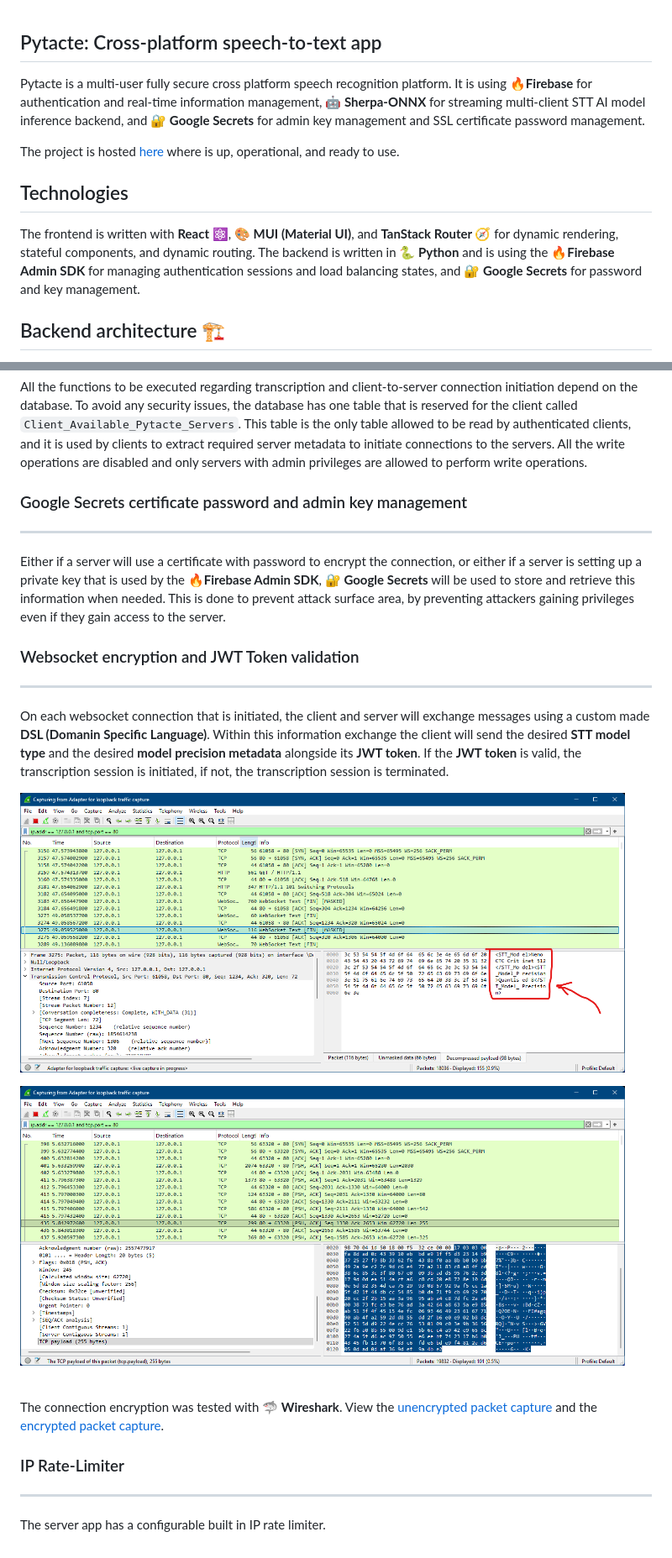
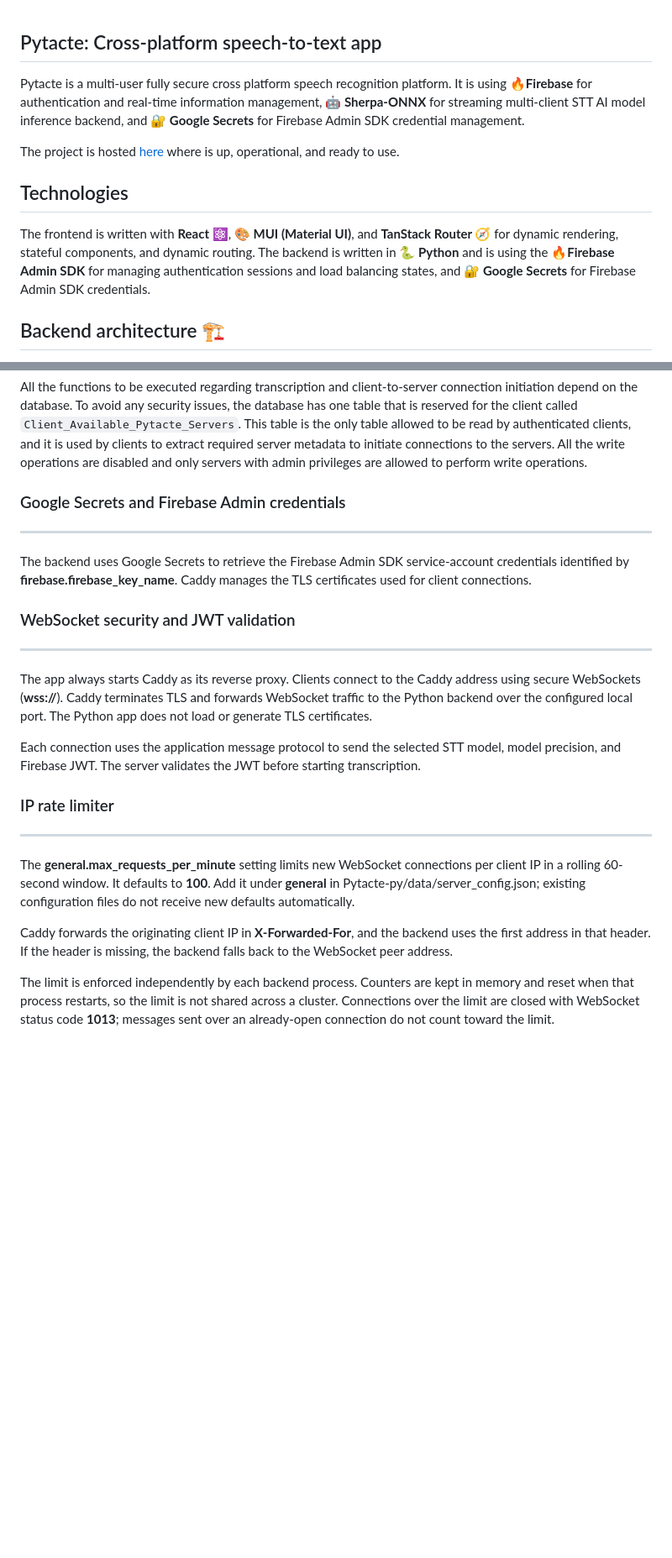
Before and after one commit to CSharpTeoMan911/Pytacte, a Markdown page: README.md, 2 parts joined by grey strips. Shown at 84% size. Drawn GitHub-style; blank space fills up the shorter version.

```diff
--- a/README.md
+++ b/README.md
@@ -8,14 +8,14 @@
 
 ## Pytacte: Cross-platform speech-to-text app
 
-Pytacte is a multi-user fully secure cross platform speech recognition platform. It is using **🔥Firebase** for authentication and real-time information management, **🤖 Sherpa-ONNX** for streaming multi-client STT AI model inference backend, and **🔐 Google Secrets** for admin key management and SSL certificate password management.
+Pytacte is a multi-user fully secure cross platform speech recognition platform. It is using **🔥Firebase** for authentication and real-time information management, **🤖 Sherpa-ONNX** for streaming multi-client STT AI model inference backend, and **🔐 Google Secrets** for Firebase Admin SDK credential management.
 
 The project is hosted [here](https://pytacte.web.app) where is up, operational, and ready to use.
 
 ## Technologies
 
 The frontend is written with **React ⚛️**, **🎨 MUI (Material UI)**, and **TanStack Router 🧭** for dynamic rendering, stateful components, and dynamic routing. The backend is written in **🐍 Python**
-and is using the **🔥Firebase Admin SDK** for managing authentication sessions and load balancing states, and **🔐 Google Secrets** for password and key management.
+and is using the **🔥Firebase Admin SDK** for managing authentication sessions and load balancing states, and **🔐 Google Secrets** for Firebase Admin SDK credentials.
 
 ## Backend architecture 🏗️
 
@@ -284,30 +272,23 @@ All the functions to be executed regarding transcription and client-to-server co
 
 
 
-### Google Secrets certificate password and admin key management
-__________________________________________________________________
-
-Either if a server will use a certificate with password to encrypt the connection, or either if a server is setting up a private key that is used by the **🔥Firebase Admin SDK**, **🔐 Google Secrets** will be used to store and retrieve this information when needed. This is done to prevent attack surface area, by preventing attackers gaining privileges even if they gain access to the server.
-
-### Websocket encryption and JWT Token validation
+### Google Secrets and Firebase Admin credentials
 __________________________________________________
 
-On each websocket connection that is initiated, the client and server will exchange messages using a custom made **DSL (Domanin Specific Language)**. Within this information exchange the client will send the desired **STT model type** and the desired **model precision metadata** alongside its **JWT token**. If the **JWT token** is valid, the transcription session is initiated, if not, the transcription session is terminated.
+The backend uses Google Secrets to retrieve the Firebase Admin SDK service-account credentials identified by **firebase.firebase_key_name**. Caddy manages the TLS certificates used for client connections.
 
-<p align="left">
-  <img width="720" src="repo-data/Unencrypted intecepted message.png" alt="Pytacte logo">
-</p>
+### WebSocket security and JWT validation
+_________________________________________
 
-<p align="left">
-  <img width="720" src="repo-data/Encrypted intercepted payload.png" alt="Pytacte logo">
-</p>
+The app always starts Caddy as its reverse proxy. Clients connect to the Caddy address using secure WebSockets (**wss://**). Caddy terminates TLS and forwards WebSocket traffic to the Python backend over the configured local port. The Python app does not load or generate TLS certificates.
 
-<br/>
+Each connection uses the application message protocol to send the selected STT model, model precision, and Firebase JWT. The server validates the JWT before starting transcription.
 
-The connection encryption was tested with **🦈 Wireshark**. View the [unencrypted packet capture](Pytacte-py/data/WireShark_Tests/unencrypted/Unecrypted%20packet%20sniffing.pcapng) and the [encrypted packet capture](Pytacte-py/data/WireShark_Tests/encrypted/Ecrypted%20packet%20sniffing.pcapng).
+### IP rate limiter
+___________________
 
+The **general.max_requests_per_minute** setting limits new WebSocket connections per client IP in a rolling 60-second window. It defaults to **100**. Add it under **general** in Pytacte-py/data/server_config.json; existing configuration files do not receive new defaults automatically.
 
-### IP Rate-Limiter
-_______________________
+Caddy forwards the originating client IP in **X-Forwarded-For**, and the backend uses the first address in that header. If the header is missing, the backend falls back to the WebSocket peer address.
 
-The server app has a configurable built in IP rate limiter.
+The limit is enforced independently by each backend process. Counters are kept in memory and reset when that process restarts, so the limit is not shared across a cluster. Connections over the limit are closed with WebSocket status code **1013**; messages sent over an already-open connection do not count toward the limit.
```
Also changed, not shown: other parts of README.md (+1 -13 lines), repo-data/Database_Schema.drawio.png, 6 other files.
